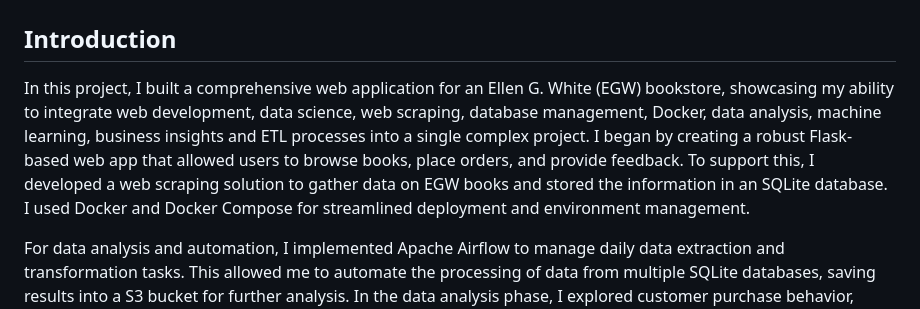
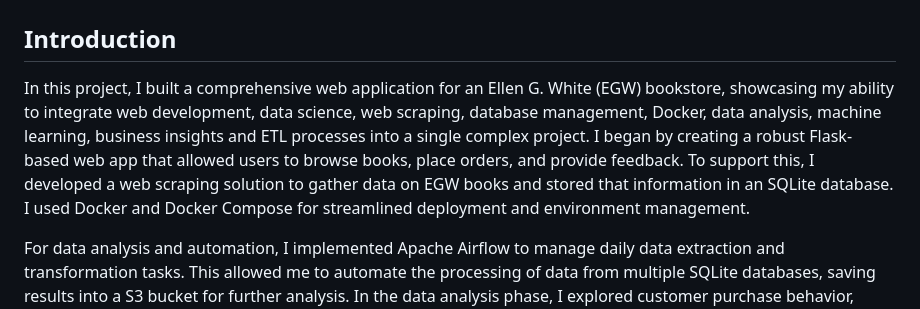
Before and after one commit to jorgegabrielvm/Python, a Markdown page: egwbooks/README.md, the part around the change. GitHub-like rendering.

```diff
--- a/egwbooks/README.md
+++ b/egwbooks/README.md
@@ -2,7 +2,7 @@
 
 ## Introduction
 
-In this project, I built a comprehensive web application for an Ellen G. White (EGW) bookstore, showcasing my ability to integrate web development, data science, web scraping, database management, Docker, data analysis, machine learning, business insights and ETL processes into a single complex project. I began by creating a robust Flask-based web app that allowed users to browse books, place orders, and provide feedback. To support this, I developed a web scraping solution to gather data on EGW books and stored the information in an SQLite database. I used Docker and Docker Compose for streamlined deployment and environment management.
+In this project, I built a comprehensive web application for an Ellen G. White (EGW) bookstore, showcasing my ability to integrate web development, data science, web scraping, database management, Docker, data analysis, machine learning, business insights and ETL processes into a single complex project. I began by creating a robust Flask-based web app that allowed users to browse books, place orders, and provide feedback. To support this, I developed a web scraping solution to gather data on EGW books and stored that information in an SQLite database. I used Docker and Docker Compose for streamlined deployment and environment management.
 
 For data analysis and automation, I implemented Apache Airflow to manage daily data extraction and transformation tasks. This allowed me to automate the processing of data from multiple SQLite databases, saving results into a S3 bucket for further analysis. In the data analysis phase, I explored customer purchase behavior, identifying key trends like peak purchasing times and top-selling books, which informed me for marketing strategies. I further expanded the project by incorporating machine learning models to predict the financial viability of these marketing campaigns.
 
```
